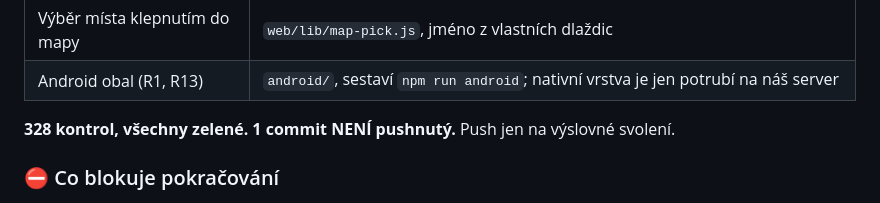
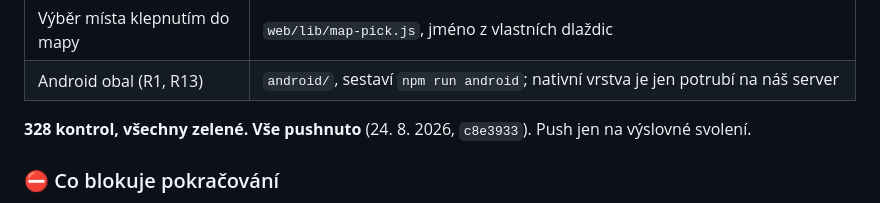
Before and after one commit to MadMajkl/meteotrace, a Markdown page: CLAUDE.md, the part around the change. Rendered like a GitHub page.

Commit message:
CLAUDE.md: stav po pushi

```diff
--- a/CLAUDE.md
+++ b/CLAUDE.md
@@ -78,7 +78,7 @@ tohle je jen shrnutí.**
 | Výběr místa klepnutím do mapy | `web/lib/map-pick.js`, jméno z vlastních dlaždic |
 | Android obal (R1, R13) | `android/`, sestaví `npm run android`; nativní vrstva je jen potrubí na náš server |
 
-**328 kontrol, všechny zelené.** **1 commit NENÍ pushnutý.** Push jen na výslovné svolení.
+**328 kontrol, všechny zelené.** **Vše pushnuto** (24. 8. 2026, `c8e3933`). Push jen na výslovné svolení.
 
 ### ⛔ Co blokuje pokračování
 
```
